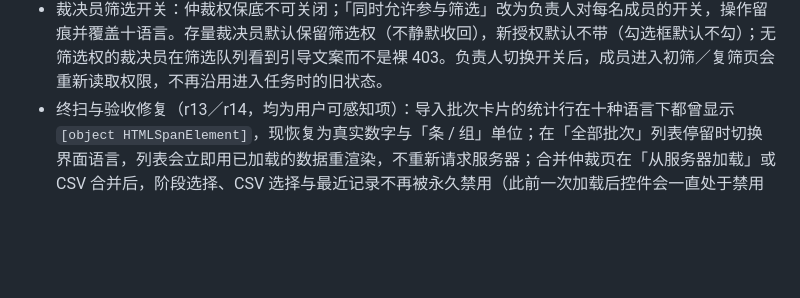
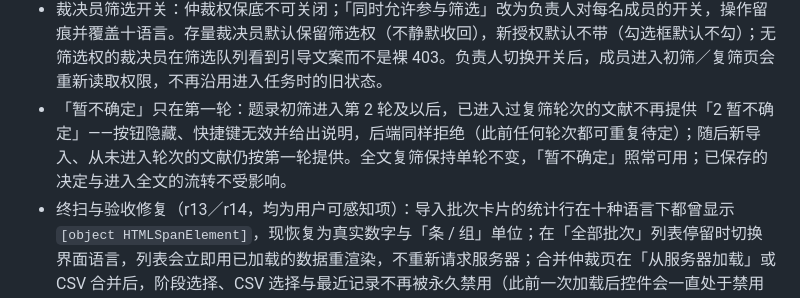
Before and after one commit to RUCbookshelf/mubi-reviewflow, a Markdown page: RELEASE_NOTES.md, the part around one of its changes. Rendered like a GitHub page; blank space fills up the shorter version.

Commit message:
docs(r15): release notes entry - Not Sure only in the first title-abstract round (CN+EN); notes pin tests 28 passed/3 skipped

```diff
--- a/RELEASE_NOTES.md
+++ b/RELEASE_NOTES.md
@@ -32,6 +32,7 @@
 - 发布链：release workflow 最小权限（构建作业只读且不持久化凭据）、appimagetool 固定版本与 sha256 校验、CI 内先跑测试套件再跑静态校验器。
 - 仲裁页从服务器加载团队决策：联网团队模式下，合并仲裁页新增「从服务器加载全部筛选员决策」，读取任务目录下全部筛选员数据库，沿用既有的全员决策读取逻辑；双盲阶段进行中会被拒绝并提示，防止泄盲；加载后走同一套 κ 与冲突仲裁流程。离线 CSV 上传流程原样保留，服务器模式下也保留 CSV 作为回退；至少 2 位成员有决策记录才可加载（与 CSV 2–9 份同口径）。若某个筛选员库正被其他操作占用或暂时不可读，界面提示「稍后重试」而不是显示缺员的合并表，也不会把不完整的合并结果写入仲裁记录。
 - 裁决员筛选开关：仲裁权保底不可关闭；「同时允许参与筛选」改为负责人对每名成员的开关，操作留痕并覆盖十语言。存量裁决员默认保留筛选权（不静默收回），新授权默认不带（勾选框默认不勾）；无筛选权的裁决员在筛选队列看到引导文案而不是裸 403。负责人切换开关后，成员进入初筛／复筛页会重新读取权限，不再沿用进入任务时的旧状态。
+- 「暂不确定」只在第一轮：题录初筛进入第 2 轮及以后，已进入过复筛轮次的文献不再提供「2 暂不确定」——按钮隐藏、快捷键无效并给出说明，后端同样拒绝（此前任何轮次都可重复待定）；随后新导入、从未进入轮次的文献仍按第一轮提供。全文复筛保持单轮不变，「暂不确定」照常可用；已保存的决定与进入全文的流转不受影响。
 - 终扫与验收修复（r13／r14，均为用户可感知项）：导入批次卡片的统计行在十种语言下都曾显示 `[object HTMLSpanElement]`，现恢复为真实数字与「条 / 组」单位；在「全部批次」列表停留时切换界面语言，列表会立即用已加载的数据重渲染，不重新请求服务器；合并仲裁页在「从服务器加载」或 CSV 合并后，阶段选择、CSV 选择与最近记录不再被永久禁用（此前一次加载后控件会一直处于禁用态）；正在进行的服务器合并请求在切换任务后不会再落到新任务上。PDF 自动获取对同一文献的多个已校验地址按序尝试连接，仅连接级失败才换址，且绝不重新解析域名；Crossref 元数据建议遇到上游空响应时返回空建议（200），不再 500。长时间导入期间，偏倚风险／DTA 结果页不再因数据库被占用而返回 500。日语界面中报告证据的「可信度」统一为「信頼性」，与术语表及其他模块一致。`network_random` 上报的 REML 对数似然更正为标准误差对照密度口径（含 `−log|X'X|` 项），与同库四个姊妹模块一致；若你比较过此前版本导出的 `fit.reml_log_likelihood`，数值会变化。效应数超过 1000 时使用的分块可辨识性特征值与条件数，现与稠密路径精确同量（普通规模走稠密路径，结果逐位不变）。
 - 对标工程两项（ML 版预置分类器、SYNERGY 式公开外部回测与发表）：这两项在本版的计划范围内，但**未随本版交付**——本版交付的是上面的规则版研究设计分类器，源码中没有随附机器学习分类器模型或公开外部回测报告。若后续交付，会另行说明。
 
```
Also changed, not shown: other parts of RELEASE_NOTES.md (+1 -0 lines).
